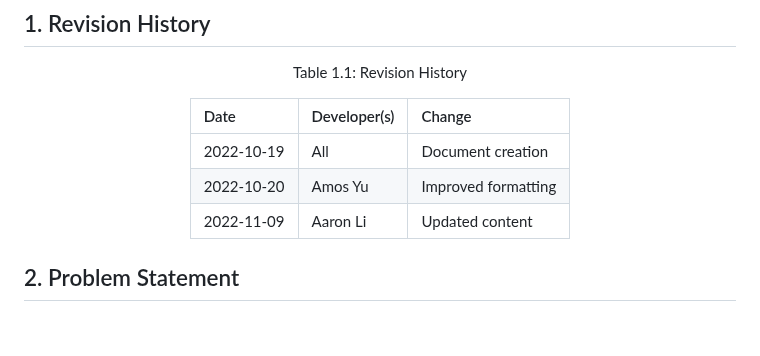
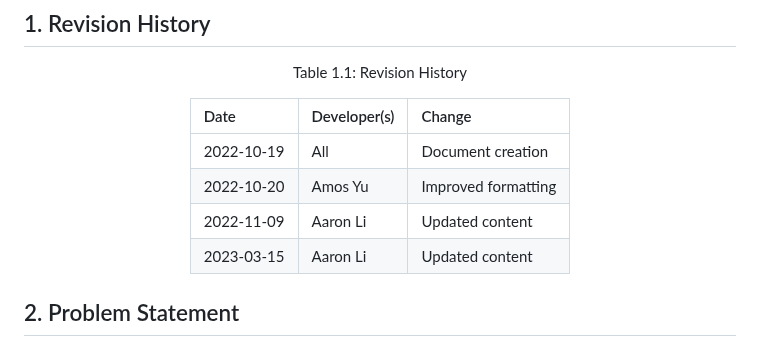
Before and after one commit to amosyu2000/cyclops, a Markdown page: docs/ProblemStatementAndGoals/ProblemStatementAndGoals.md, the part around the change. GitHub-like rendering.

```diff
--- a/docs/ProblemStatementAndGoals/ProblemStatementAndGoals.md
+++ b/docs/ProblemStatementAndGoals/ProblemStatementAndGoals.md
@@ -52,6 +52,7 @@ Manny Lemos (lemosm1)
 | 2022-10-19 | All | Document creation |
 | 2022-10-20 | Amos Yu | Improved formatting |
 | 2022-11-09 | Aaron Li | Updated content |
+| 2023-03-15 | Aaron Li | Updated content |
 
 </div>
 
```
Also changed, not shown: 1 other file.
